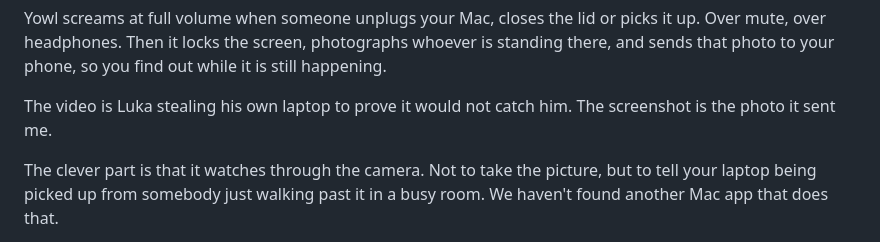
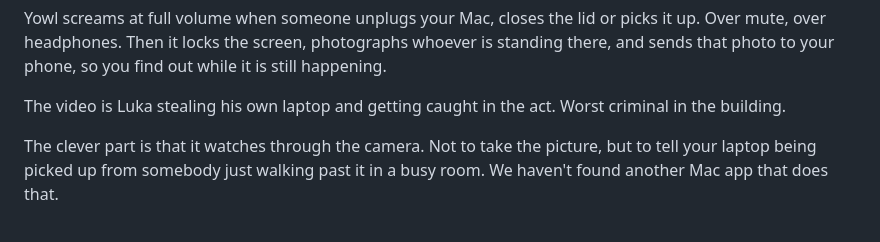
Before and after one commit to nejcar20/yowl, a Markdown page: docs/launch/LINKEDIN.md, the part around the change. Rendered like a GitHub page.

Commit message:
Say what the video actually is
The previous caption invented a motive nobody mentioned. It is a video of
Luka taking his own laptop and being caught doing it, so the caption says
that and adds one dry line.

Co-Authored-By: Claude Opus 5 <noreply@anthropic.com>
Claude-Session: https://claude.ai/code/session_01Gur8dX9AB8VShJhA2bMvBB

```diff
--- a/docs/launch/LINKEDIN.md
+++ b/docs/launch/LINKEDIN.md
@@ -25,8 +25,8 @@ picks it up. Over mute, over headphones. Then it locks the screen, photographs
 whoever is standing there, and sends that photo to your phone, so you find out
 while it is still happening.
 
-The video is Luka stealing his own laptop to prove it would not catch him. The
-screenshot is the photo it sent me.
+The video is Luka stealing his own laptop and getting caught in the act. Worst
+criminal in the building.
 
 The clever part is that it watches through the camera. Not to take the picture,
 but to tell your laptop being picked up from somebody just walking past it in a
```
